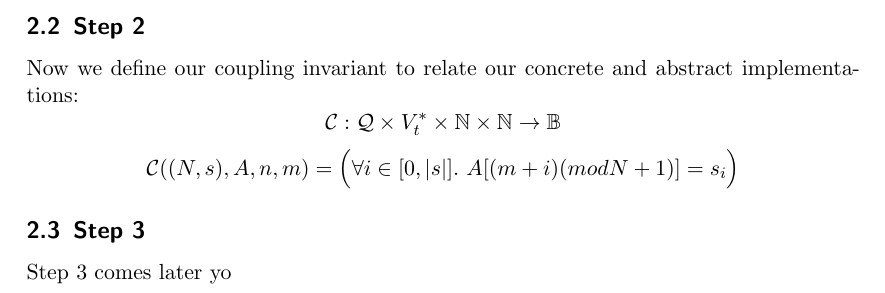
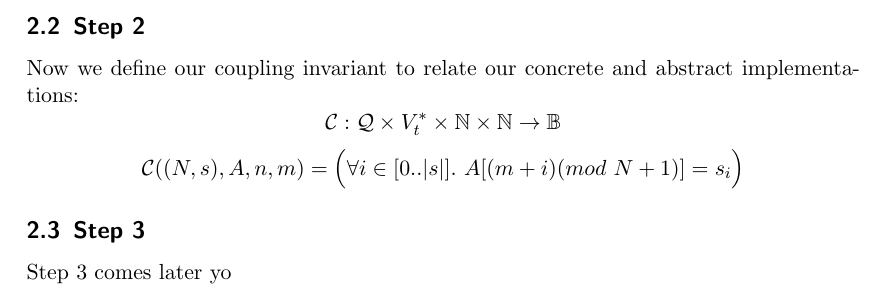
Before and after one commit to emmet-m/comp2111ass3, a LaTeX document (bfs.tex): part of page 6 of 6, cut so that both start at the same text. Compiled offline with pdfLaTeX.

```diff
--- a/bfs.tex
+++ b/bfs.tex
@@ -332,7 +332,7 @@
 Now we define our coupling invariant to relate our concrete and abstract implementations:
 %
  \[\C : \Q \times V_t^* \times \N \times \N \to \mathbb{B} \]
- \[\C((N, s), A, n, m) = \Big( \forall i \in [0, |s|]. ~A[(m + i)(mod N + 1)] = s_i\Big)\]
+ \[\C((N, s), A, n, m) = \Big( \forall i \in [0..|s|]. ~A[(m + i)(mod ~N + 1)] = s_i\Big)\]
 %
 %
 \subsection{Step 3}
```
